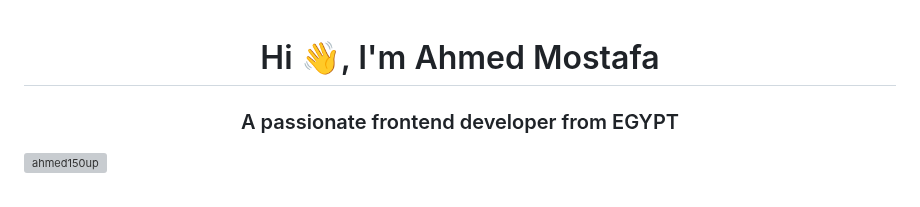
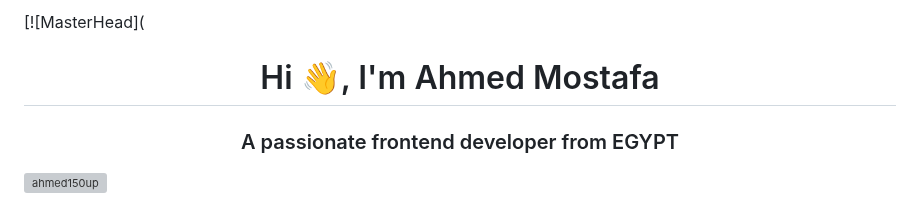
Before and after one commit to ahmed150up/Ahmed150up, a Markdown page: README.md, the part around one of its changes. GitHub-like rendering; grey boxes are pictures that could not be loaded.

```diff
--- a/README.md
+++ b/README.md
@@ -1,3 +1,4 @@
+[![MasterHead](
 <h1 align="center">Hi 👋, I'm Ahmed Mostafa</h1>
 <h3 align="center">A passionate frontend developer from EGYPT</h3>
 
```
Also changed, not shown: other parts of README.md (+0 -6 lines).
